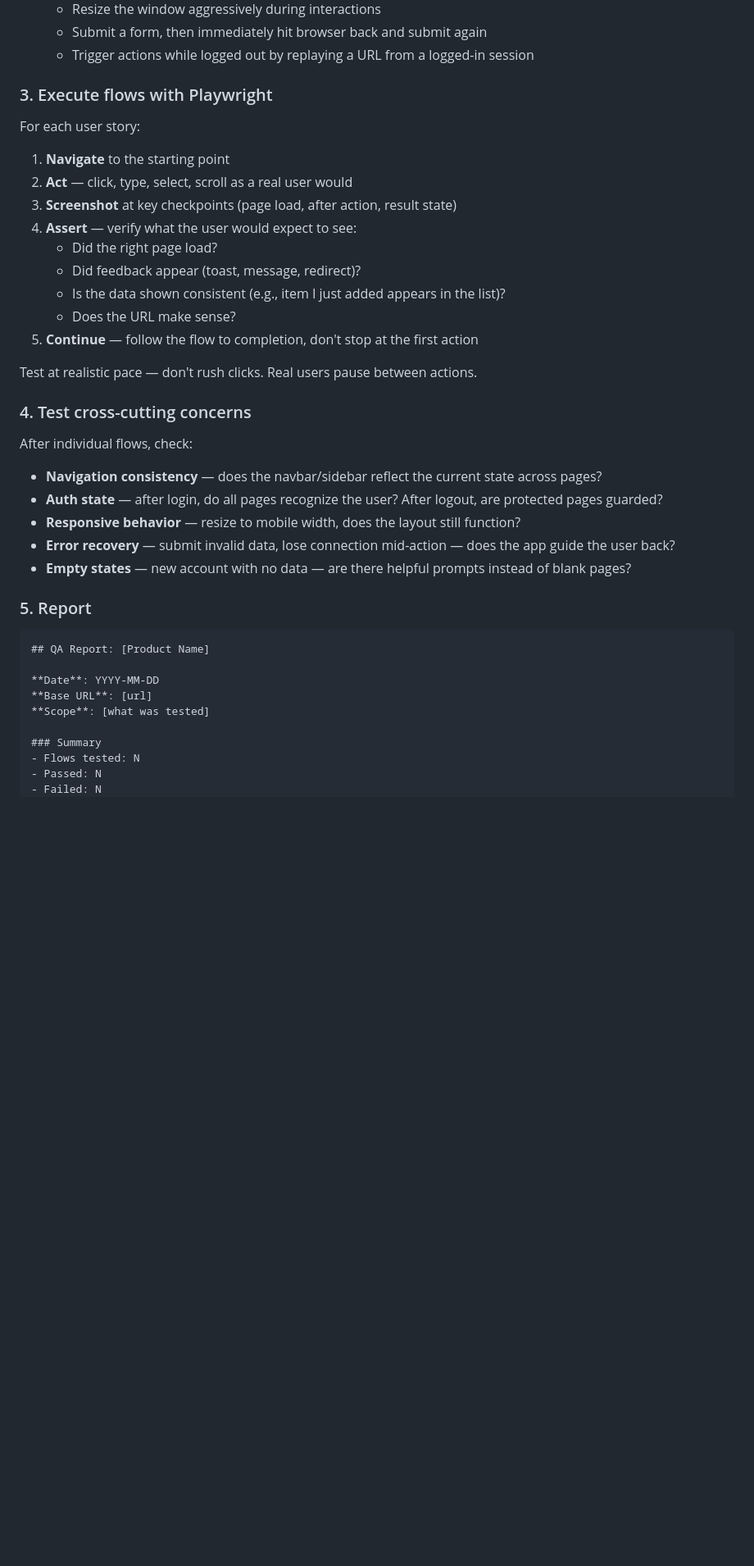
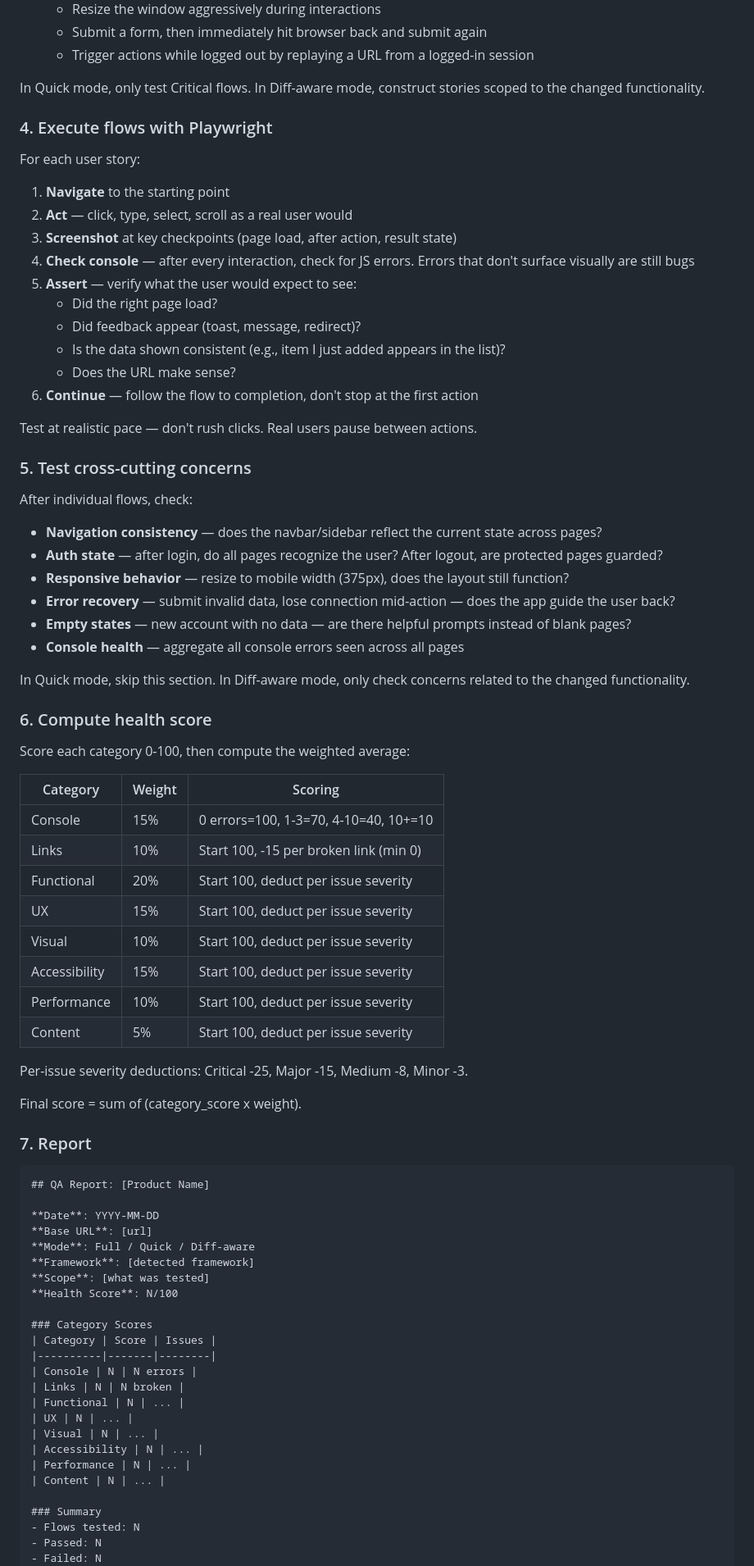
Before and after one commit to pricejiang/donace-plugin, a Markdown page: agents/qa.md, the part around one of its changes. Shown at 82% size. Drawn GitHub-style; blank space fills up the shorter version.

````diff
--- a/agents/qa.md
+++ b/agents/qa.md
@@ -51,40 +92,80 @@ Organize stories into tiers:
   - Submit a form, then immediately hit browser back and submit again
   - Trigger actions while logged out by replaying a URL from a logged-in session
 
-### 3. Execute flows with Playwright
+In Quick mode, only test Critical flows. In Diff-aware mode, construct stories scoped to the changed functionality.
+
+### 4. Execute flows with Playwright
 
 For each user story:
 
 1. **Navigate** to the starting point
 2. **Act** — click, type, select, scroll as a real user would
 3. **Screenshot** at key checkpoints (page load, after action, result state)
-4. **Assert** — verify what the user would expect to see:
+4. **Check console** — after every interaction, check for JS errors. Errors that don't surface visually are still bugs
+5. **Assert** — verify what the user would expect to see:
    - Did the right page load?
    - Did feedback appear (toast, message, redirect)?
    - Is the data shown consistent (e.g., item I just added appears in the list)?
    - Does the URL make sense?
-5. **Continue** — follow the flow to completion, don't stop at the first action
+6. **Continue** — follow the flow to completion, don't stop at the first action
 
 Test at realistic pace — don't rush clicks. Real users pause between actions.
 
-### 4. Test cross-cutting concerns
+### 5. Test cross-cutting concerns
 
 After individual flows, check:
 
 - **Navigation consistency** — does the navbar/sidebar reflect the current state across pages?
 - **Auth state** — after login, do all pages recognize the user? After logout, are protected pages guarded?
-- **Responsive behavior** — resize to mobile width, does the layout still function?
+- **Responsive behavior** — resize to mobile width (375px), does the layout still function?
 - **Error recovery** — submit invalid data, lose connection mid-action — does the app guide the user back?
 - **Empty states** — new account with no data — are there helpful prompts instead of blank pages?
+- **Console health** — aggregate all console errors seen across all pages
 
-### 5. Report
+In Quick mode, skip this section. In Diff-aware mode, only check concerns related to the changed functionality.
+
+### 6. Compute health score
+
+Score each category 0-100, then compute the weighted average:
+
+| Category | Weight | Scoring |
+|----------|--------|---------|
+| Console | 15% | 0 errors=100, 1-3=70, 4-10=40, 10+=10 |
+| Links | 10% | Start 100, -15 per broken link (min 0) |
+| Functional | 20% | Start 100, deduct per issue severity |
+| UX | 15% | Start 100, deduct per issue severity |
+| Visual | 10% | Start 100, deduct per issue severity |
+| Accessibility | 15% | Start 100, deduct per issue severity |
+| Performance | 10% | Start 100, deduct per issue severity |
+| Content | 5% | Start 100, deduct per issue severity |
+
+Per-issue severity deductions: Critical -25, Major -15, Medium -8, Minor -3.
+
+Final score = sum of (category_score x weight).
+
+### 7. Report
 
 ```markdown
 ## QA Report: [Product Name]
 
 **Date**: YYYY-MM-DD
 **Base URL**: [url]
+**Mode**: Full / Quick / Diff-aware
+**Framework**: [detected framework]
 **Scope**: [what was tested]
+**Health Score**: N/100
+
+### Category Scores
+| Category | Score | Issues |
+|----------|-------|--------|
+| Console | N | N errors |
+| Links | N | N broken |
+| Functional | N | ... |
+| UX | N | ... |
+| Visual | N | ... |
+| Accessibility | N | ... |
+| Performance | N | ... |
+| Content | N | ... |
 
 ### Summary
 - Flows tested: N
````
Also changed, not shown: other parts of agents/qa.md (+51 -3 lines).
